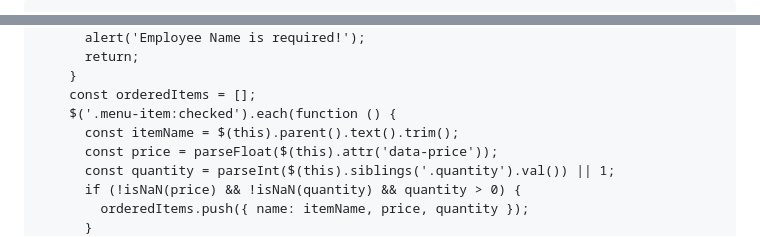
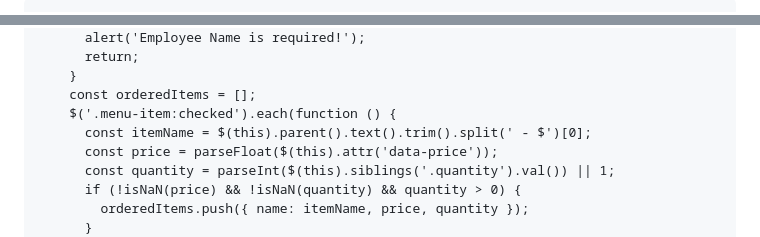
Before and after one commit to Lewice/TestMenu.github-io, a Markdown page: README.md, 2 parts joined by grey strips. Drawn GitHub-style.

```diff
--- a/README.md
+++ b/README.md
@@ -15,7 +15,7 @@
       margin-bottom: 5px;
       gap: 10px;
     }
-    body, h2, h3, form {
+    body, h2, Norfolk, form {
       text-align: center;
     }
     p {
@@ -142,7 +263,7 @@
         }
         const orderedItems = [];
         $('.menu-item:checked').each(function () {
-          const itemName = $(this).parent().text().trim();
+          const itemName = $(this).parent().text().trim().split(' - $')[0];
           const price = parseFloat($(this).attr('data-price'));
           const quantity = parseInt($(this).siblings('.quantity').val()) || 1;
           if (!isNaN(price) && !isNaN(quantity) && quantity > 0) {
```
Also changed, not shown: other parts of README.md (+125 -0 lines).
